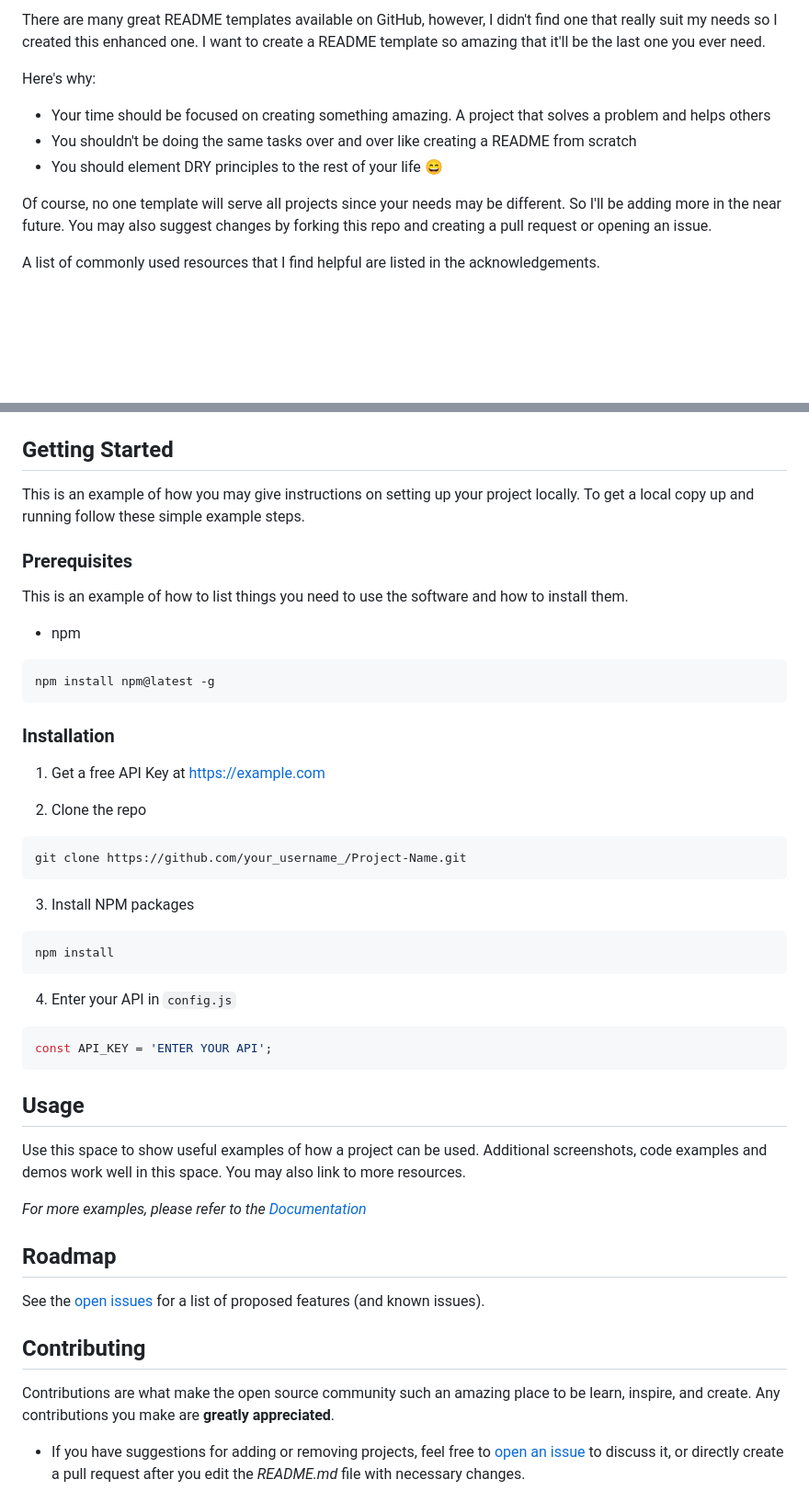
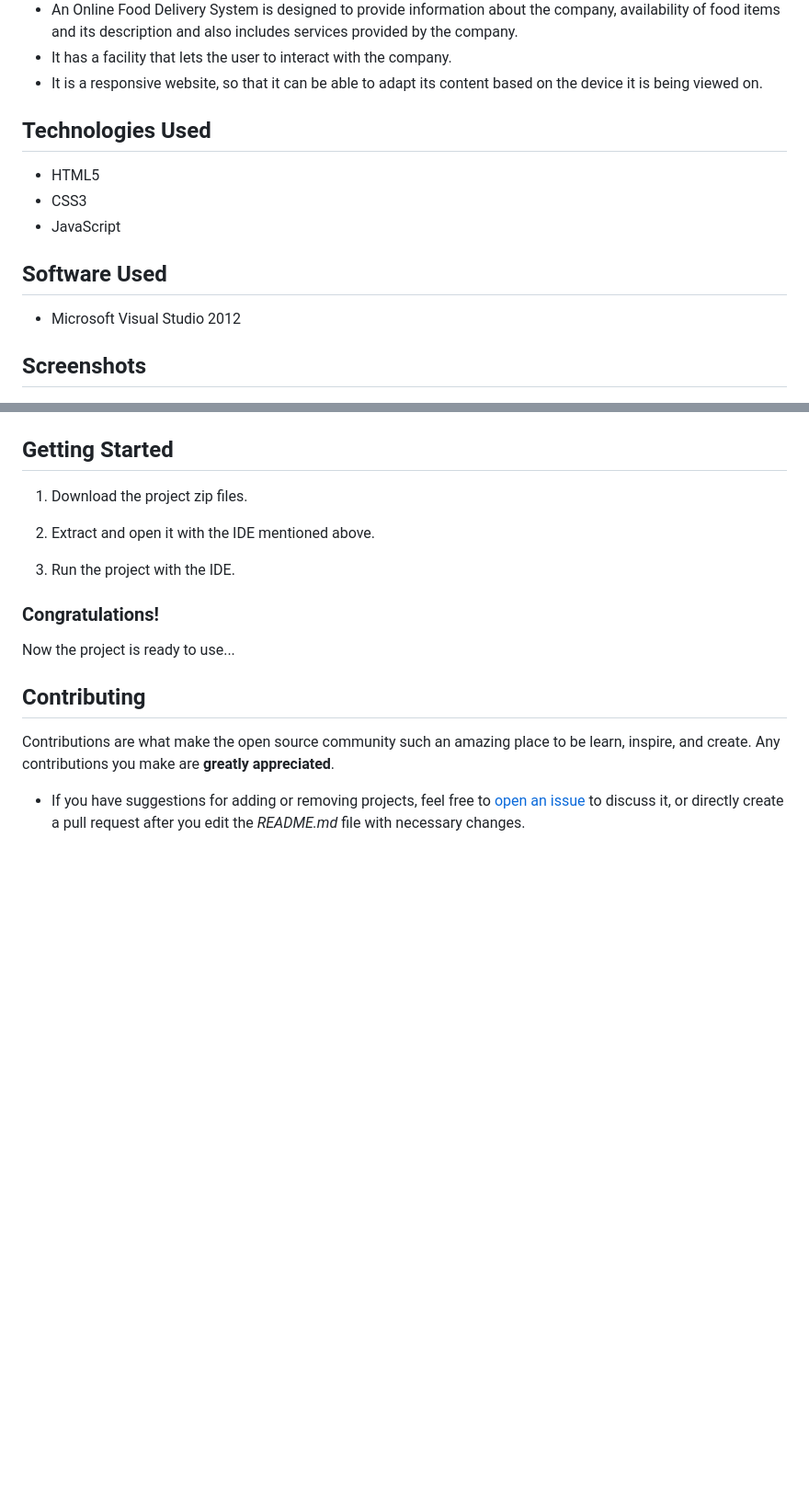
Before and after one commit to SruthiKrs/OnlineFoodDeliverySystem, a Markdown page: README.md, 2 parts joined by grey strips. Shown at 92% size. GitHub-like rendering; blank space fills up the shorter version.

````diff
--- a/README.md
+++ b/README.md
@@ -43,13 +42,17 @@
 
-There are many great README templates available on GitHub, however, I didn't find one that really suit my needs so I created this enhanced one. I want to create a README template so amazing that it'll be the last one you ever need.
+- An Online Food Delivery System is designed to provide information about the company, availability of food
+  items and its description and also includes services provided by the company.
+- It has a facility that lets the user to interact with the company.
+- It is a responsive website, so that it can be able to adapt its content based on the device it is being viewed on.
+## Technologies Used
 
-Here's why:
+- HTML5
+- CSS3
+- JavaScript
 
-* Your time should be focused on creating something amazing. A project that solves a problem and helps others
-* You shouldn't be doing the same tasks over and over like creating a README from scratch
-* You should element DRY principles to the rest of your life :smile:
+## Software Used
 
-Of course, no one template will serve all projects since your needs may be different. So I'll be adding more in the near future. You may also suggest changes by forking this repo and creating a pull request or opening an issue.
+- Microsoft Visual Studio 2012
 
-A list of commonly used resources that I find helpful are listed in the acknowledgements.
+## Screenshots
 
@@ -59,50 +73,15 @@ This section should list any major frameworks that you built your project using.
 
 ## Getting Started
 
-This is an example of how you may give instructions on setting up your project locally.
-To get a local copy up and running follow these simple example steps.
+1. Download the project zip files.
 
-### Prerequisites
+2. Extract and open it with the IDE mentioned above.
 
-This is an example of how to list things you need to use the software and how to install them.
+3. Run the project with the IDE.
 
-* npm
+### Congratulations!
 
-```sh
-npm install npm@latest -g
-```
-
-### Installation
-
-1. Get a free API Key at [https://example.com](https://example.com)
-
-2. Clone the repo
-
-```sh
-git clone https://github.com/your_username_/Project-Name.git
-```
-
-3. Install NPM packages
-
-```sh
-npm install
-```
-
-4. Enter your API in `config.js`
-
-```JS
-const API_KEY = 'ENTER YOUR API';
-```
-
-## Usage
-
-Use this space to show useful examples of how a project can be used. Additional screenshots, code examples and demos work well in this space. You may also link to more resources.
-
-_For more examples, please refer to the [Documentation](https://example.com)_
-
-## Roadmap
-
-See the [open issues](https://github.com/SruthiKrs/OnlineFoodDeliverySystem/issues) for a list of proposed features (and known issues).
+Now the project is ready to use...
 
 ## Contributing
 
````
Also changed, not shown: other parts of README.md (+27 -23 lines).
